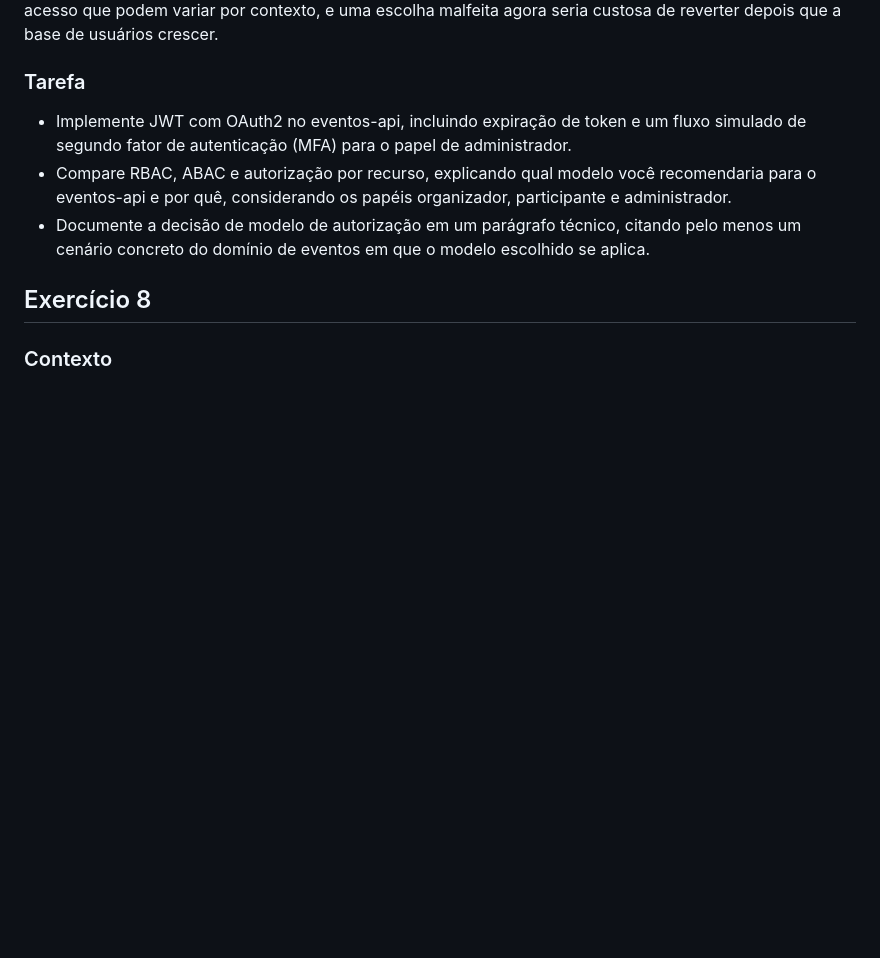
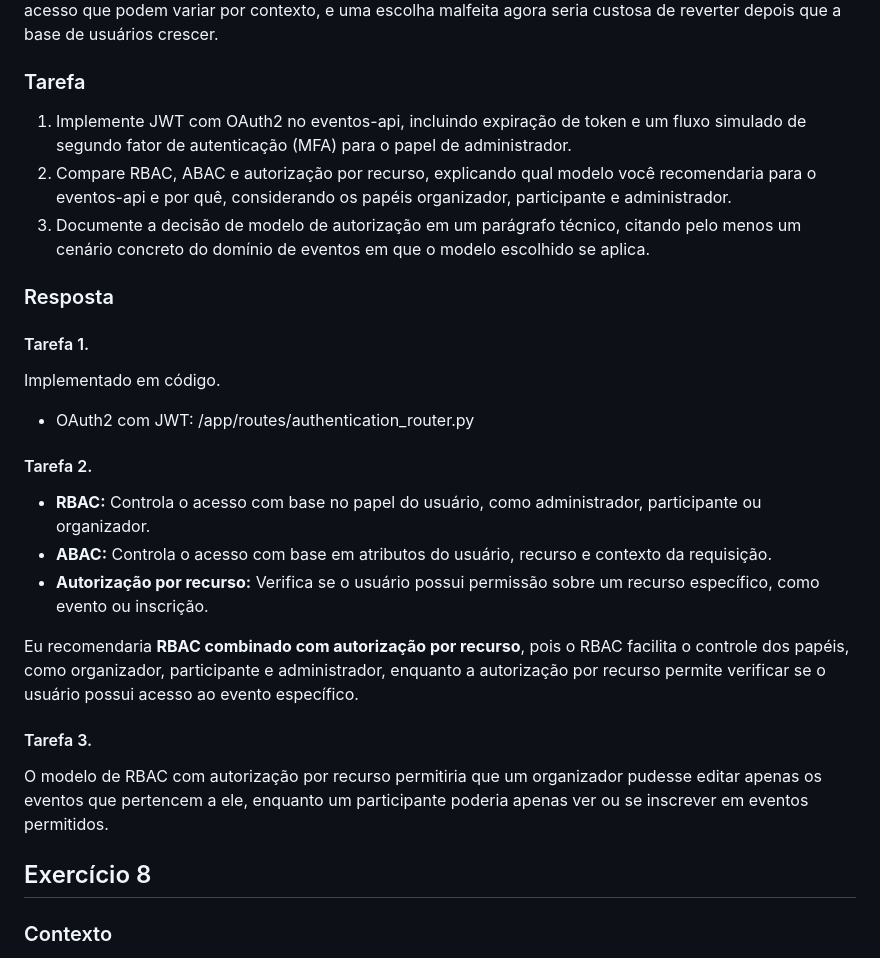
Before and after one commit to kick250/infnet-security-development, a Markdown page: docs/tp2/breno_lobato_DR2_TP2.md, the part around the change. GitHub-like rendering; blank space fills up the shorter version.

Commit message:
TP2: Exercise 7 finished

```diff
--- a/docs/tp2/breno_lobato_DR2_TP2.md
+++ b/docs/tp2/breno_lobato_DR2_TP2.md
@@ -156,9 +156,24 @@ Quando o usuário não é dono do evento:
 O time de compliance exige que sessões de usuário sigam boas práticas de segurança, incluindo expiração de token e suporte a múltiplos fatores de autenticação em contas administrativas, já que contas de administrador têm acesso a dados de todos os organizadores e participantes da plataforma. Ao mesmo tempo, o tech lead está decidindo entre RBAC e ABAC para controlar quem pode acessar quais recursos do eventos-api, já que o sistema terá papéis distintos (organizador, participante, administrador) com regras de acesso que podem variar por contexto, e uma escolha malfeita agora seria custosa de reverter depois que a base de usuários crescer.
 
 ### Tarefa
-- Implemente JWT com OAuth2 no eventos-api, incluindo expiração de token e um fluxo simulado de segundo fator de autenticação (MFA) para o papel de administrador.
-- Compare RBAC, ABAC e autorização por recurso, explicando qual modelo você recomendaria para o eventos-api e por quê, considerando os papéis organizador, participante e administrador.
-- Documente a decisão de modelo de autorização em um parágrafo técnico, citando pelo menos um cenário concreto do domínio de eventos em que o modelo escolhido se aplica.
+1. Implemente JWT com OAuth2 no eventos-api, incluindo expiração de token e um fluxo simulado de segundo fator de autenticação (MFA) para o papel de administrador.
+2. Compare RBAC, ABAC e autorização por recurso, explicando qual modelo você recomendaria para o eventos-api e por quê, considerando os papéis organizador, participante e administrador.
+3. Documente a decisão de modelo de autorização em um parágrafo técnico, citando pelo menos um cenário concreto do domínio de eventos em que o modelo escolhido se aplica.
+
+### Resposta
+#### Tarefa 1.
+Implementado em código.
+- OAuth2 com JWT: /app/routes/authentication_router.py
+
+#### Tarefa 2.
+- **RBAC:** Controla o acesso com base no papel do usuário, como administrador, participante ou organizador.
+- **ABAC:** Controla o acesso com base em atributos do usuário, recurso e contexto da requisição.
+- **Autorização por recurso:** Verifica se o usuário possui permissão sobre um recurso específico, como evento ou inscrição.
+
+Eu recomendaria **RBAC combinado com autorização por recurso**, pois o RBAC facilita o controle dos papéis, como organizador, participante e administrador, enquanto a autorização por recurso permite verificar se o usuário possui acesso ao evento específico.
+
+#### Tarefa 3.
+O modelo de RBAC com autorização por recurso permitiria que um organizador pudesse editar apenas os eventos que pertencem a ele, enquanto um participante poderia apenas ver ou se inscrever em eventos permitidos.
 
 
 ## Exercício 8
```
